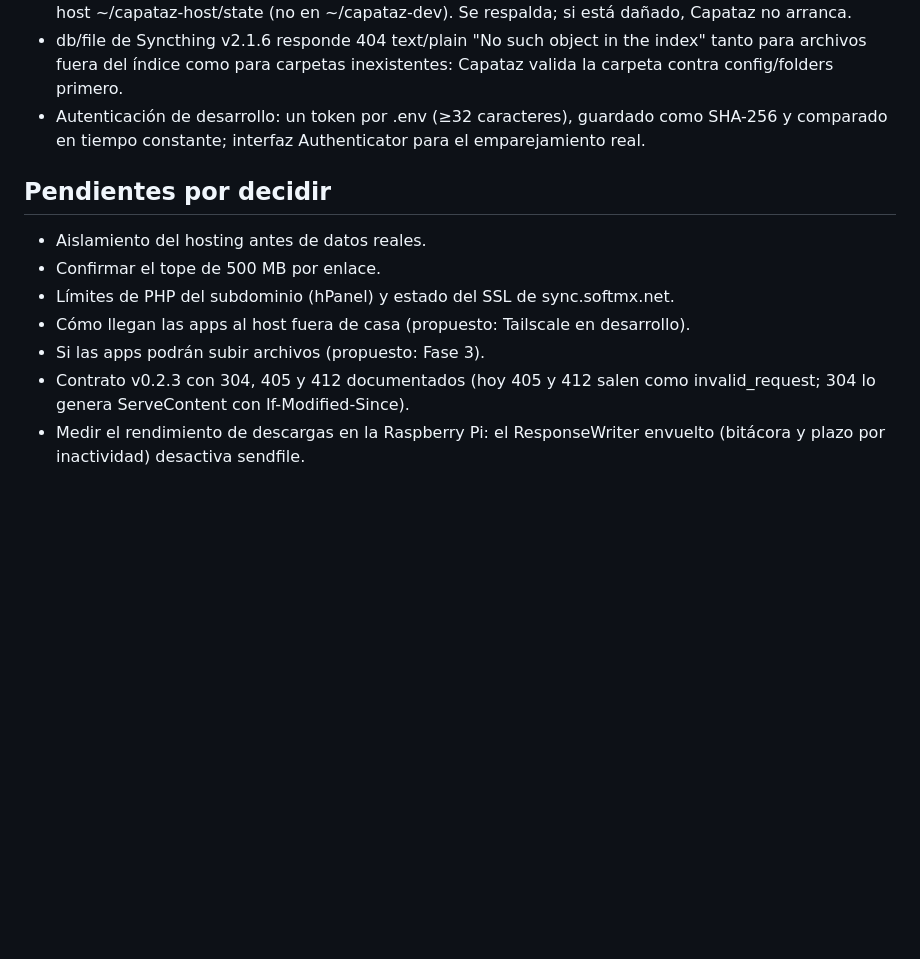
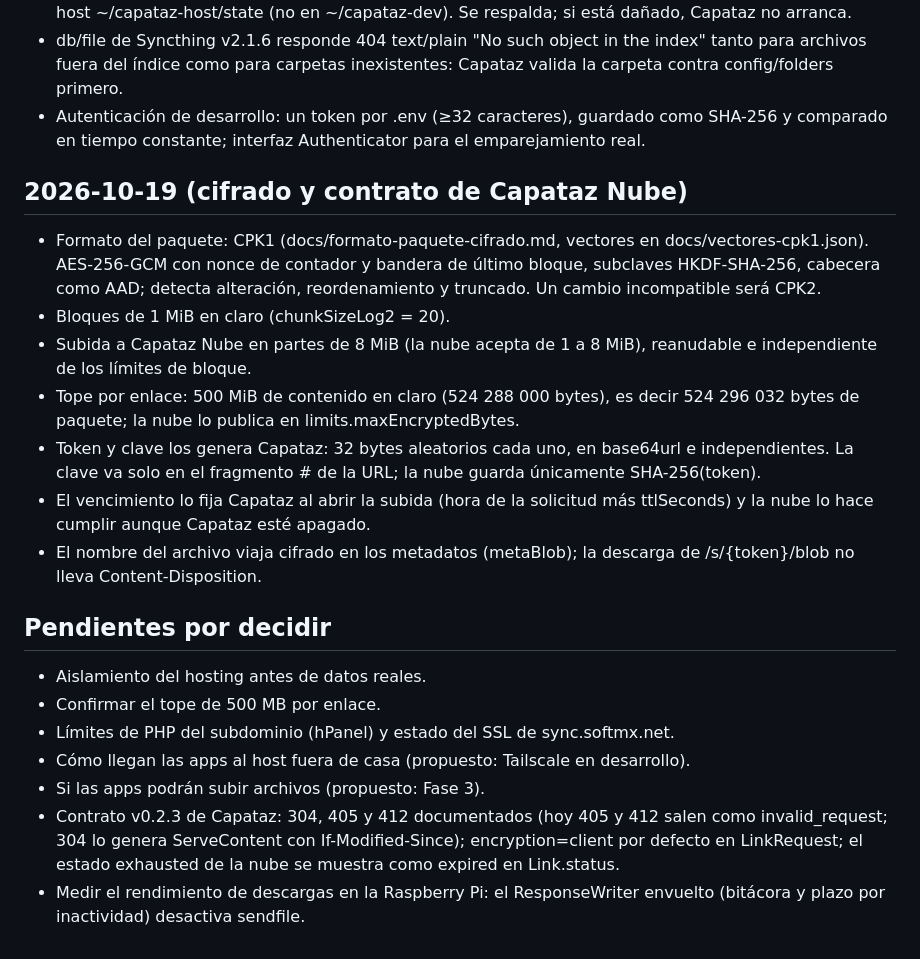
Before and after one commit to resuelveonline/capataz, a Markdown page: docs/decisiones.md, the part around the change. Drawn GitHub-style; blank space fills up the shorter version.

Commit message:
decisiones: cifrado CPK1 y contrato de Capataz Nube; pendientes del v0.2.3
Entrada 2026-10-19 con CPK1, bloques de 1 MiB, partes de 8 MiB, tope de
500 MiB, token y clave generados por Capataz, vencimiento fijado al abrir
la subida y nombre cifrado. El pendiente del contrato v0.2.3 suma
encryption=client por defecto y exhausted mostrado como expired.

Co-Authored-By: Claude Opus 5.5 <noreply@anthropic.com>

```diff
--- a/docs/decisiones.md
+++ b/docs/decisiones.md
@@ -80,13 +80,34 @@
   como SHA-256 y comparado en tiempo constante; interfaz Authenticator para
   el emparejamiento real.
 
+## 2026-10-19 (cifrado y contrato de Capataz Nube)
+- Formato del paquete: CPK1 (docs/formato-paquete-cifrado.md, vectores en
+  docs/vectores-cpk1.json). AES-256-GCM con nonce de contador y bandera de
+  último bloque, subclaves HKDF-SHA-256, cabecera como AAD; detecta
+  alteración, reordenamiento y truncado. Un cambio incompatible será CPK2.
+- Bloques de 1 MiB en claro (chunkSizeLog2 = 20).
+- Subida a Capataz Nube en partes de 8 MiB (la nube acepta de 1 a 8 MiB),
+  reanudable e independiente de los límites de bloque.
+- Tope por enlace: 500 MiB de contenido en claro (524 288 000 bytes), es
+  decir 524 296 032 bytes de paquete; la nube lo publica en
+  limits.maxEncryptedBytes.
+- Token y clave los genera Capataz: 32 bytes aleatorios cada uno, en
+  base64url e independientes. La clave va solo en el fragmento # de la URL;
+  la nube guarda únicamente SHA-256(token).
+- El vencimiento lo fija Capataz al abrir la subida (hora de la solicitud
+  más ttlSeconds) y la nube lo hace cumplir aunque Capataz esté apagado.
+- El nombre del archivo viaja cifrado en los metadatos (metaBlob); la
+  descarga de /s/{token}/blob no lleva Content-Disposition.
+
 ## Pendientes por decidir
 - Aislamiento del hosting antes de datos reales.
 - Confirmar el tope de 500 MB por enlace.
 - Límites de PHP del subdominio (hPanel) y estado del SSL de sync.softmx.net.
 - Cómo llegan las apps al host fuera de casa (propuesto: Tailscale en desarrollo).
 - Si las apps podrán subir archivos (propuesto: Fase 3).
-- Contrato v0.2.3 con 304, 405 y 412 documentados (hoy 405 y 412 salen como
-  invalid_request; 304 lo genera ServeContent con If-Modified-Since).
+- Contrato v0.2.3 de Capataz: 304, 405 y 412 documentados (hoy 405 y 412 salen
+  como invalid_request; 304 lo genera ServeContent con If-Modified-Since);
+  encryption=client por defecto en LinkRequest; el estado exhausted de la
+  nube se muestra como expired en Link.status.
 - Medir el rendimiento de descargas en la Raspberry Pi: el ResponseWriter
   envuelto (bitácora y plazo por inactividad) desactiva sendfile.
```
